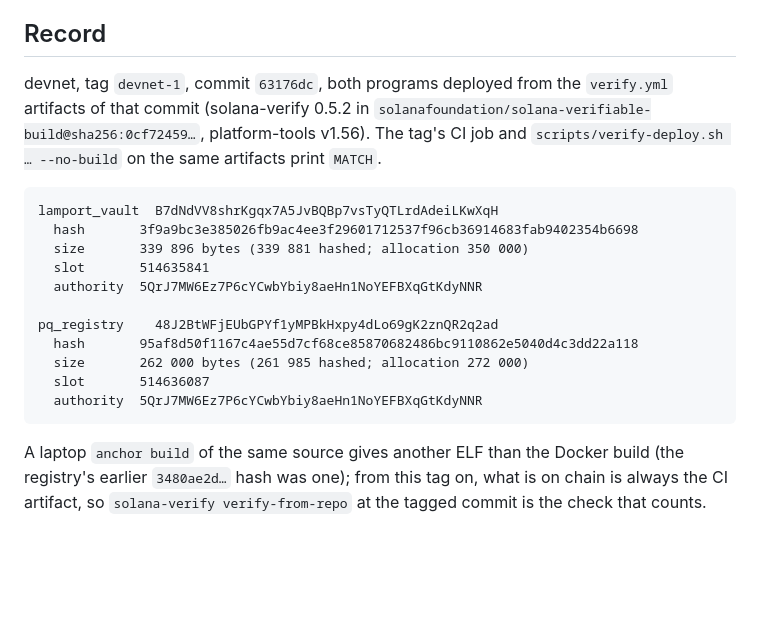
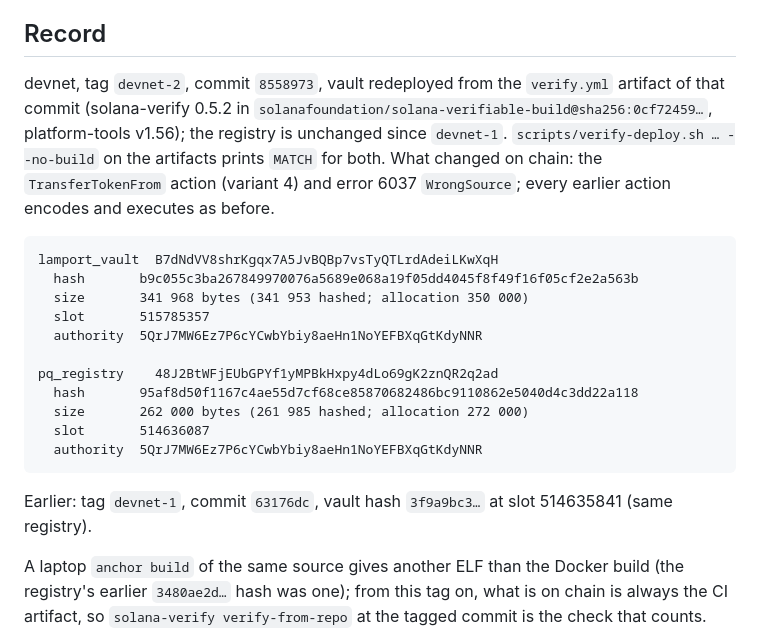
Before and after one commit to Lamport-Robotics/lamport-vault, a Markdown page: docs/VERIFY.md, the part around the change. GitHub-like rendering; blank space fills up the shorter version.

Commit message:
docs: devnet-2 record

````diff
--- a/docs/VERIFY.md
+++ b/docs/VERIFY.md
@@ -70,15 +70,17 @@ Not deployed. The plan, in order:
 
 ## Record
 
-devnet, tag `devnet-1`, commit `63176dc`, both programs deployed from the `verify.yml` artifacts of that
-commit (solana-verify 0.5.2 in `solanafoundation/solana-verifiable-build@sha256:0cf72459…`, platform-tools
-v1.56). The tag's CI job and `scripts/verify-deploy.sh … --no-build` on the same artifacts print `MATCH`.
+devnet, tag `devnet-2`, commit `8558973`, vault redeployed from the `verify.yml` artifact of that commit
+(solana-verify 0.5.2 in `solanafoundation/solana-verifiable-build@sha256:0cf72459…`, platform-tools v1.56);
+the registry is unchanged since `devnet-1`. `scripts/verify-deploy.sh … --no-build` on the artifacts prints
+`MATCH` for both. What changed on chain: the `TransferTokenFrom` action (variant 4) and error 6037
+`WrongSource`; every earlier action encodes and executes as before.
 
 ```
 lamport_vault  B7dNdVV8shrKgqx7A5JvBQBp7vsTyQTLrdAdeiLKwXqH
-  hash       3f9a9bc3e385026fb9ac4ee3f29601712537f96cb36914683fab9402354b6698
-  size       339 896 bytes (339 881 hashed; allocation 350 000)
-  slot       514635841
+  hash       b9c055c3ba267849970076a5689e068a19f05dd4045f8f49f16f05cf2e2a563b
+  size       341 968 bytes (341 953 hashed; allocation 350 000)
+  slot       515785357
   authority  5QrJ7MW6Ez7P6cYCwbYbiy8aeHn1NoYEFBXqGtKdyNNR
 
 pq_registry    48J2BtWFjEUbGPYf1yMPBkHxpy4dLo69gK2znQR2q2ad
@@ -87,6 +89,8 @@ pq_registry    48J2BtWFjEUbGPYf1yMPBkHxpy4dLo69gK2znQR2q2ad
   slot       514636087
   authority  5QrJ7MW6Ez7P6cYCwbYbiy8aeHn1NoYEFBXqGtKdyNNR
 ```
+
+Earlier: tag `devnet-1`, commit `63176dc`, vault hash `3f9a9bc3…` at slot 514635841 (same registry).
 
 A laptop `anchor build` of the same source gives another ELF than the Docker build (the registry's
 earlier `3480ae2d…` hash was one); from this tag on, what is on chain is always the CI artifact, so
````
